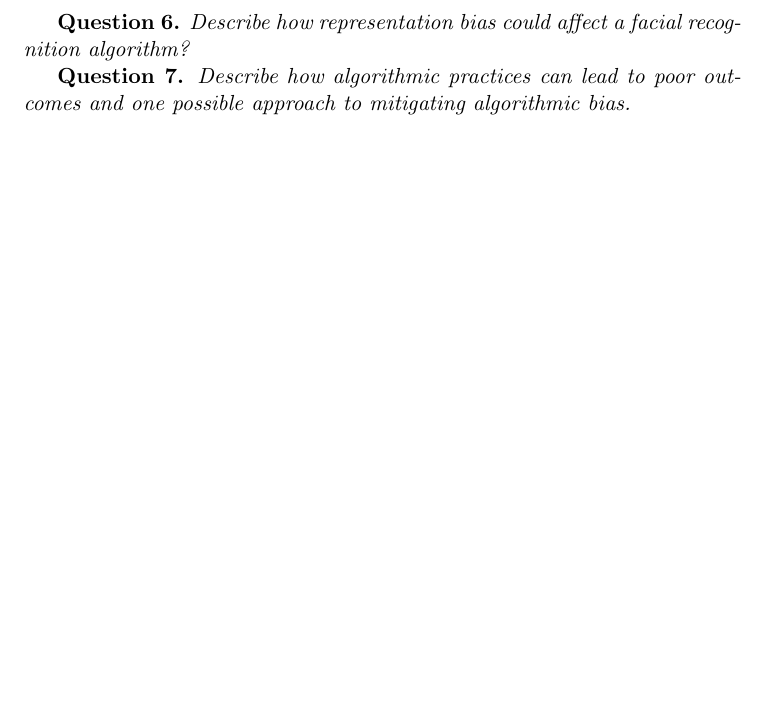
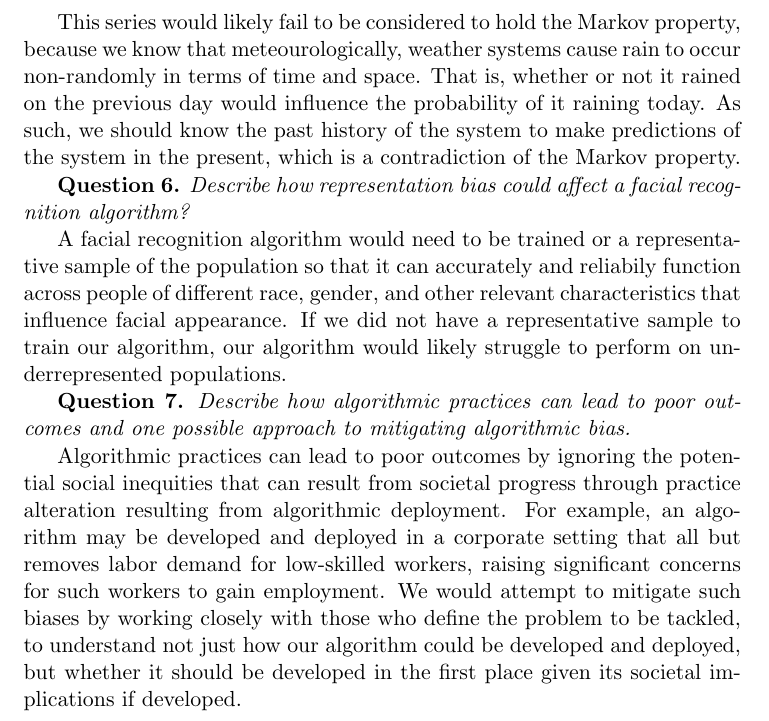
Before and after one commit to bensenator98/PRGS_IntroToML_2024, a LaTeX document (HW_01.tex): part of page 2 of 2, cut at the place of the change, the shorter picture padded with empty space. Compiled offline with pdfLaTeX.

Commit message:
Finishing up TeX changes for HW1

```diff
--- a/HW_01.tex
+++ b/HW_01.tex
@@ -32,10 +32,19 @@ This would save us time and computational energy.
 
 \textbf{Question 5.} \textit{Describe whether and how the probability of rain on a given day could be described as a series with the Markov property.}
 
+This series would likely fail to be considered to hold the Markov property, because we know that meteourologically, weather systems cause rain to occur non-randomly in terms of time and space.
+That is, whether or not it rained on the previous day would influence the probability of it raining today.
+As such, we should know the past history of the system to make predictions of the system in the present, which is a contradiction of the Markov property.
+
 \textbf{Question 6.} \textit{Describe how representation bias could affect a facial recognition algorithm?}
+
+A facial recognition algorithm would need to be trained or a representative sample of the population so that it can accurately and reliabily function across people of different race, gender, and other relevant characteristics that influence facial appearance.
+If we did not have a representative sample to train our algorithm, our algorithm would likely struggle to perform on underrepresented populations.
 
 \textbf{Question 7.} \textit{Describe how algorithmic practices can lead to poor outcomes and one possible approach to mitigating algorithmic bias.}
 
-
+Algorithmic practices can lead to poor outcomes by ignoring the potential social inequities that can result from societal progress through practice alteration resulting from algorithmic deployment.
+For example, an algorithm may be developed and deployed in a corporate setting that all but removes labor demand for low-skilled workers, raising significant concerns for such workers to gain employment.
+We would attempt to mitigate such biases by working closely with those who define the problem to be tackled, to understand not just how our algorithm could be developed and deployed, but whether it should be developed in the first place given its societal implications if developed.
 
 \end{document}
```
